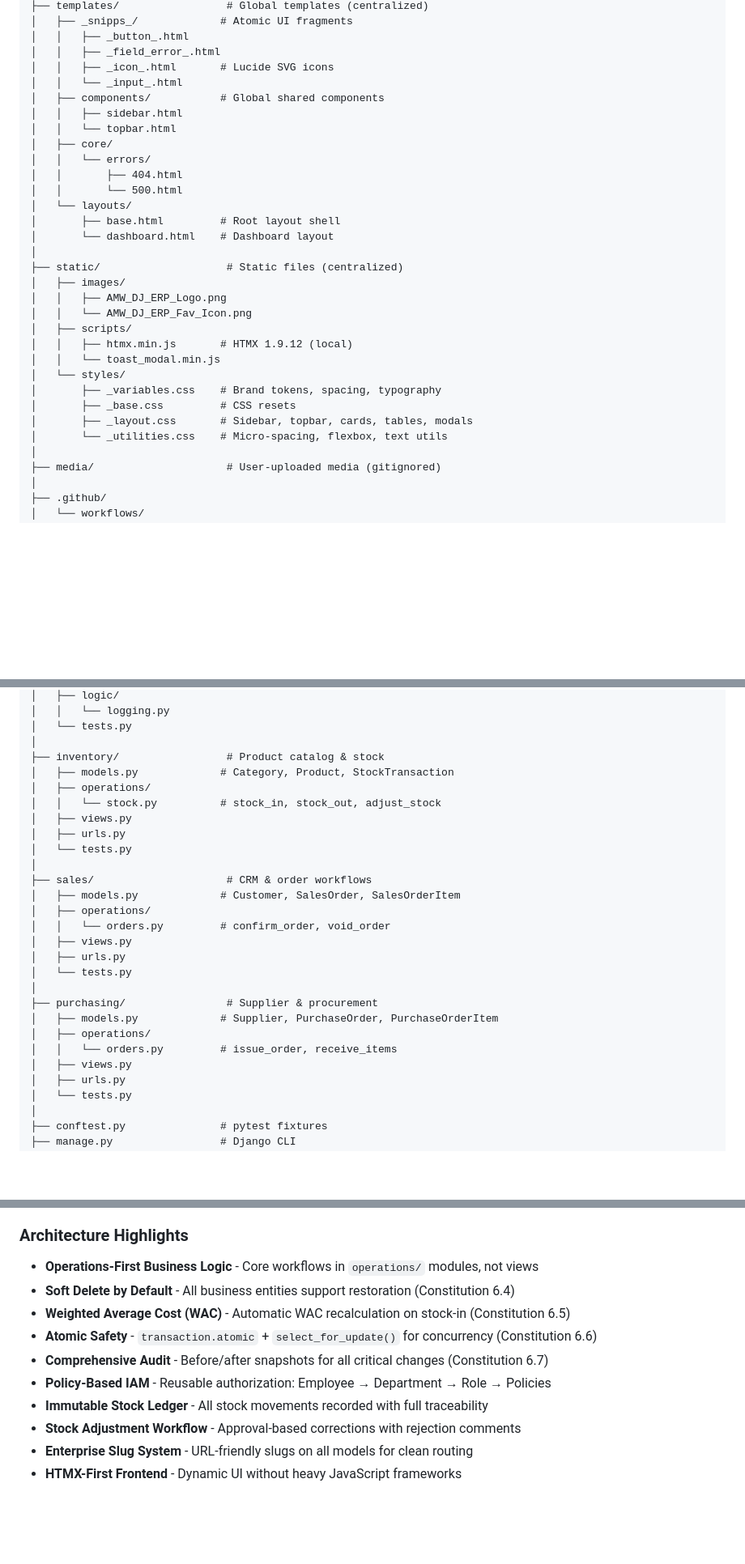
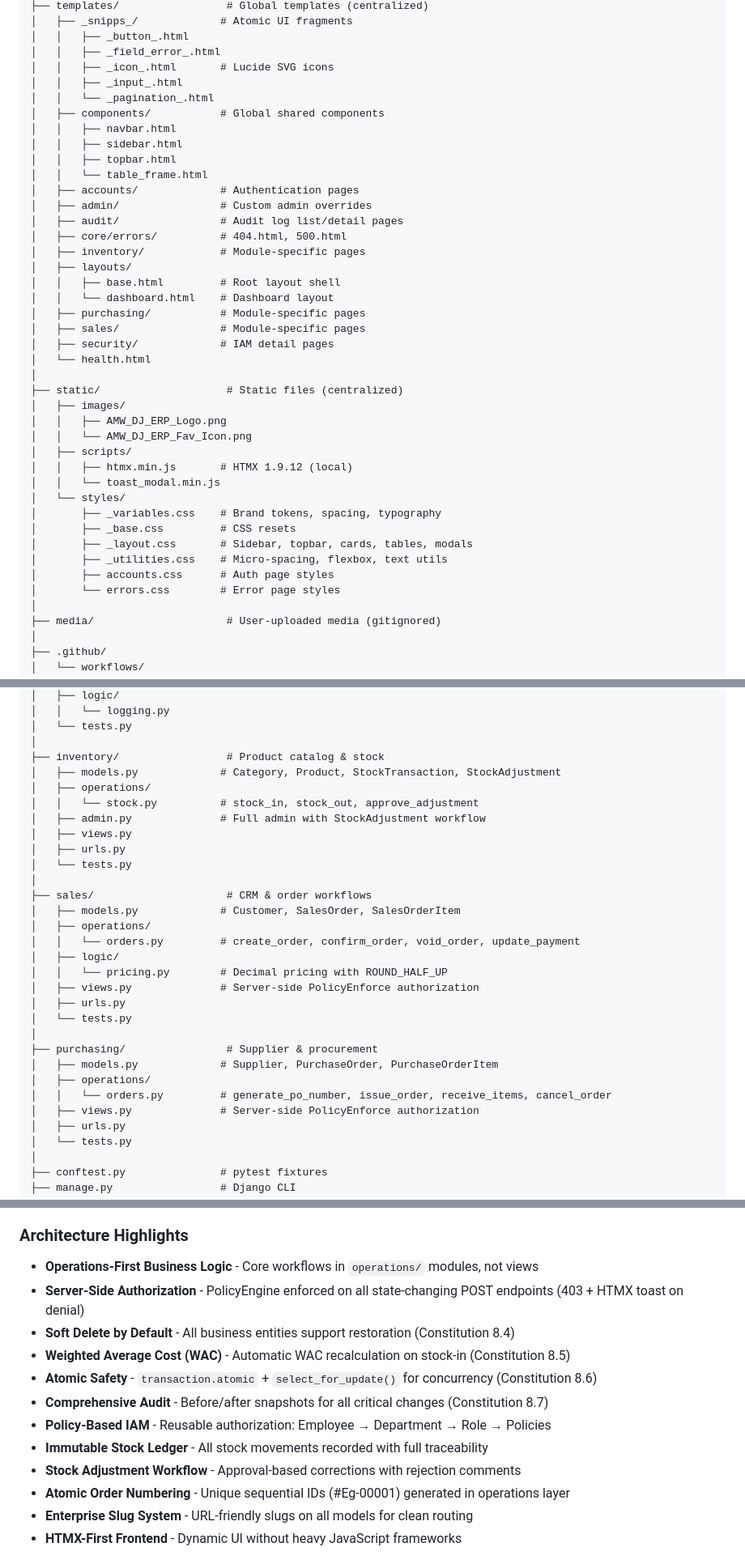
Before and after one commit to AhmadMWaddah/AMW_Django_ERP, a Markdown page: README.md, 3 parts joined by grey strips. Shown at 81% size. Drawn GitHub-style; blank space fills up the shorter version.

Commit message:
[fix/plumbing-logic-restore] Docs: Update README with Phase 7.5 status, server-side auth, and corrected project structure
Add Phase 7.5 to status table and version tags. Update directory structure to match actual codebase (templates, static files, app operations). Add server-side authorization and atomic order numbering to Architecture Highlights. Update test count to 217 and date to 2026-04-06.

```diff
--- a/README.md
+++ b/README.md
@@ -158,17 +161,25 @@ AMW_Django_ERP/
 │   │   ├── _button_.html
 │   │   ├── _field_error_.html
 │   │   ├── _icon_.html       # Lucide SVG icons
-│   │   └── _input_.html
+│   │   ├── _input_.html
+│   │   └── _pagination_.html
 │   ├── components/           # Global shared components
+│   │   ├── navbar.html
 │   │   ├── sidebar.html
-│   │   └── topbar.html
-│   ├── core/
-│   │   └── errors/
-│   │       ├── 404.html
-│   │       └── 500.html
-│   └── layouts/
-│       ├── base.html         # Root layout shell
-│       └── dashboard.html    # Dashboard layout
+│   │   ├── topbar.html
+│   │   └── table_frame.html
+│   ├── accounts/             # Authentication pages
+│   ├── admin/                # Custom admin overrides
+│   ├── audit/                # Audit log list/detail pages
+│   ├── core/errors/          # 404.html, 500.html
+│   ├── inventory/            # Module-specific pages
+│   ├── layouts/
+│   │   ├── base.html         # Root layout shell
+│   │   └── dashboard.html    # Dashboard layout
+│   ├── purchasing/           # Module-specific pages
+│   ├── sales/                # Module-specific pages
+│   ├── security/             # IAM detail pages
+│   └── health.html
 │
 ├── static/                    # Static files (centralized)
 │   ├── images/
@@ -181,7 +192,9 @@ AMW_Django_ERP/
 │       ├── _variables.css    # Brand tokens, spacing, typography
 │       ├── _base.css         # CSS resets
 │       ├── _layout.css       # Sidebar, topbar, cards, tables, modals
-│       └── _utilities.css    # Micro-spacing, flexbox, text utils
+│       ├── _utilities.css    # Micro-spacing, flexbox, text utils
+│       ├── accounts.css      # Auth page styles
+│       └── errors.css        # Error page styles
 │
 ├── media/                     # User-uploaded media (gitignored)
 │
@@ -210,9 +223,10 @@ AMW_Django_ERP/
 │   └── tests.py
 │
 ├── inventory/                 # Product catalog & stock
-│   ├── models.py             # Category, Product, StockTransaction
+│   ├── models.py             # Category, Product, StockTransaction, StockAdjustment
 │   ├── operations/
-│   │   └── stock.py          # stock_in, stock_out, adjust_stock
+│   │   └── stock.py          # stock_in, stock_out, approve_adjustment
+│   ├── admin.py              # Full admin with StockAdjustment workflow
 │   ├── views.py
 │   ├── urls.py
 │   └── tests.py
@@ -220,16 +234,18 @@ AMW_Django_ERP/
 ├── sales/                     # CRM & order workflows
 │   ├── models.py             # Customer, SalesOrder, SalesOrderItem
 │   ├── operations/
-│   │   └── orders.py         # confirm_order, void_order
-│   ├── views.py
+│   │   └── orders.py         # create_order, confirm_order, void_order, update_payment
+│   ├── logic/
+│   │   └── pricing.py        # Decimal pricing with ROUND_HALF_UP
+│   ├── views.py              # Server-side PolicyEnforce authorization
 │   ├── urls.py
 │   └── tests.py
 │
 ├── purchasing/                # Supplier & procurement
 │   ├── models.py             # Supplier, PurchaseOrder, PurchaseOrderItem
 │   ├── operations/
-│   │   └── orders.py         # issue_order, receive_items
-│   ├── views.py
+│   │   └── orders.py         # generate_po_number, issue_order, receive_items, cancel_order
+│   ├── views.py              # Server-side PolicyEnforce authorization
 │   ├── urls.py
 │   └── tests.py
 │
@@ -325,13 +341,15 @@ pytest --cov=. --cov-report=html
 ### Architecture Highlights
 
 - **Operations-First Business Logic** - Core workflows in `operations/` modules, not views
-- **Soft Delete by Default** - All business entities support restoration (Constitution 6.4)
-- **Weighted Average Cost (WAC)** - Automatic WAC recalculation on stock-in (Constitution 6.5)
-- **Atomic Safety** - `transaction.atomic` + `select_for_update()` for concurrency (Constitution 6.6)
-- **Comprehensive Audit** - Before/after snapshots for all critical changes (Constitution 6.7)
+- **Server-Side Authorization** - PolicyEngine enforced on all state-changing POST endpoints (403 + HTMX toast on denial)
+- **Soft Delete by Default** - All business entities support restoration (Constitution 8.4)
+- **Weighted Average Cost (WAC)** - Automatic WAC recalculation on stock-in (Constitution 8.5)
+- **Atomic Safety** - `transaction.atomic` + `select_for_update()` for concurrency (Constitution 8.6)
+- **Comprehensive Audit** - Before/after snapshots for all critical changes (Constitution 8.7)
 - **Policy-Based IAM** - Reusable authorization: Employee → Department → Role → Policies
 - **Immutable Stock Ledger** - All stock movements recorded with full traceability
 - **Stock Adjustment Workflow** - Approval-based corrections with rejection comments
+- **Atomic Order Numbering** - Unique sequential IDs (#Eg-00001) generated in operations layer
 - **Enterprise Slug System** - URL-friendly slugs on all models for clean routing
 - **HTMX-First Frontend** - Dynamic UI without heavy JavaScript frameworks
 
```
Also changed, not shown: other parts of README.md (+6 -3 lines).
